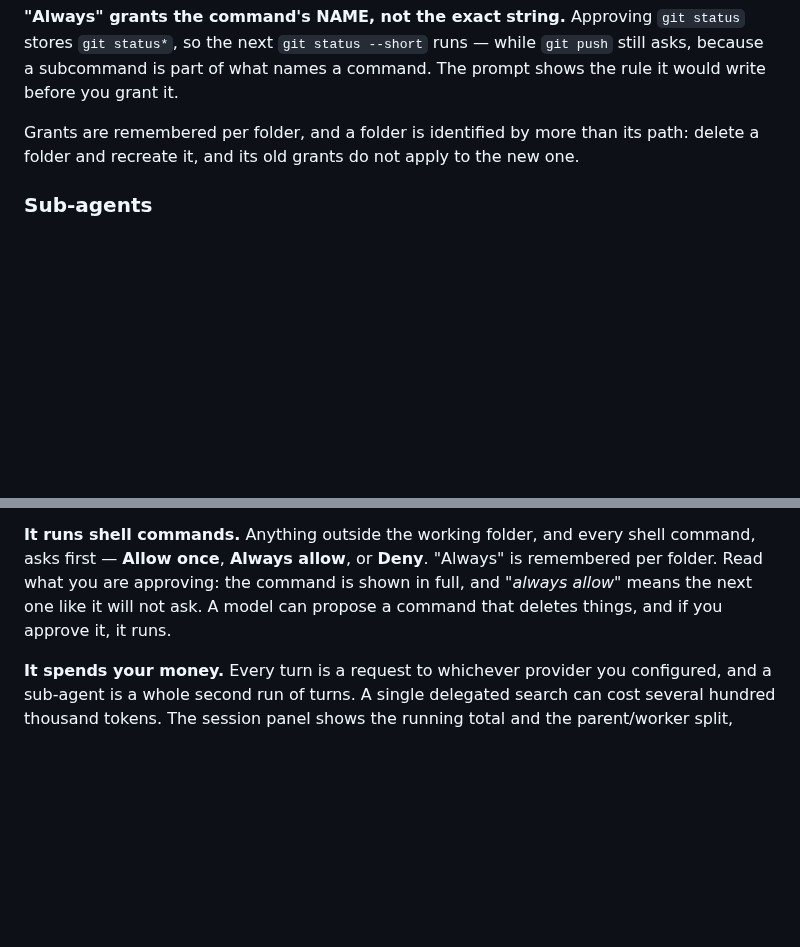
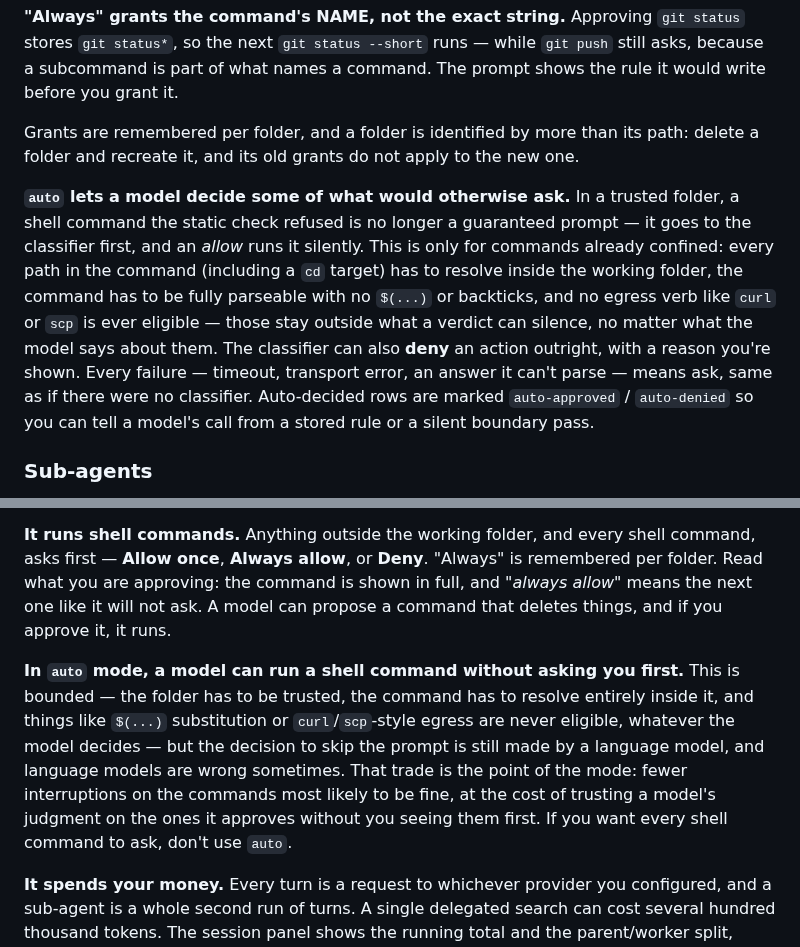
Before and after one commit to nickprotop/cxagent, a Markdown page: README.md, 2 parts joined by grey strips. Drawn GitHub-style; blank space fills up the shorter version.

```diff
--- a/README.md
+++ b/README.md
@@ -135,6 +135,17 @@ grant it.
 
 Grants are remembered per folder, and a folder is identified by more than its path: delete a folder
 and recreate it, and its old grants do not apply to the new one.
+
+**`auto` lets a model decide some of what would otherwise ask.** In a trusted folder, a shell command
+the static check refused is no longer a guaranteed prompt — it goes to the classifier first, and an
+*allow* runs it silently. This is only for commands already confined: every path in the command
+(including a `cd` target) has to resolve inside the working folder, the command has to be fully
+parseable with no `$(...)` or backticks, and no egress verb like `curl` or `scp` is ever eligible —
+those stay outside what a verdict can silence, no matter what the model says about them. The
+classifier can also **deny** an action outright, with a reason you're shown. Every failure —
+timeout, transport error, an answer it can't parse — means ask, same as if there were no classifier.
+Auto-decided rows are marked `auto-approved` / `auto-denied` so you can tell a model's call from a
+stored rule or a silent boundary pass.
 
 ### Sub-agents
 
@@ -302,6 +313,14 @@ review step. There is no undo inside cxagent.
 approving: the command is shown in full, and *"always allow"* means the next one like it will not
 ask. A model can propose a command that deletes things, and if you approve it, it runs.
 
+**In `auto` mode, a model can run a shell command without asking you first.** This is bounded — the
+folder has to be trusted, the command has to resolve entirely inside it, and things like `$(...)`
+substitution or `curl`/`scp`-style egress are never eligible, whatever the model decides — but the
+decision to skip the prompt is still made by a language model, and language models are wrong
+sometimes. That trade is the point of the mode: fewer interruptions on the commands most likely to be
+fine, at the cost of trusting a model's judgment on the ones it approves without you seeing them
+first. If you want every shell command to ask, don't use `auto`.
+
 **It spends your money.** Every turn is a request to whichever provider you configured, and a
 sub-agent is a whole second run of turns. A single delegated search can cost several hundred thousand
 tokens. The session panel shows the running total and the parent/worker split, `/stats` shows what
```
Also changed, not shown: cxagent.Core/README.md (+21 -3 lines).
